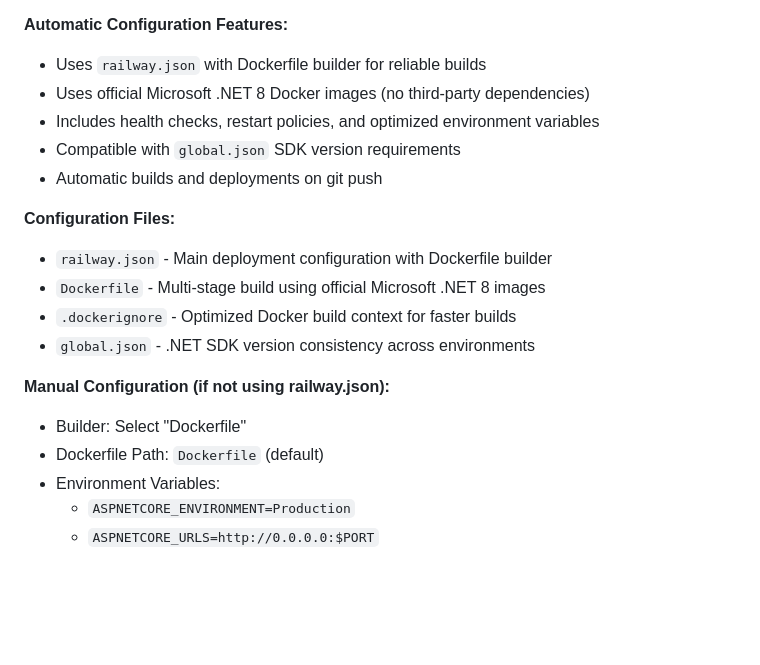
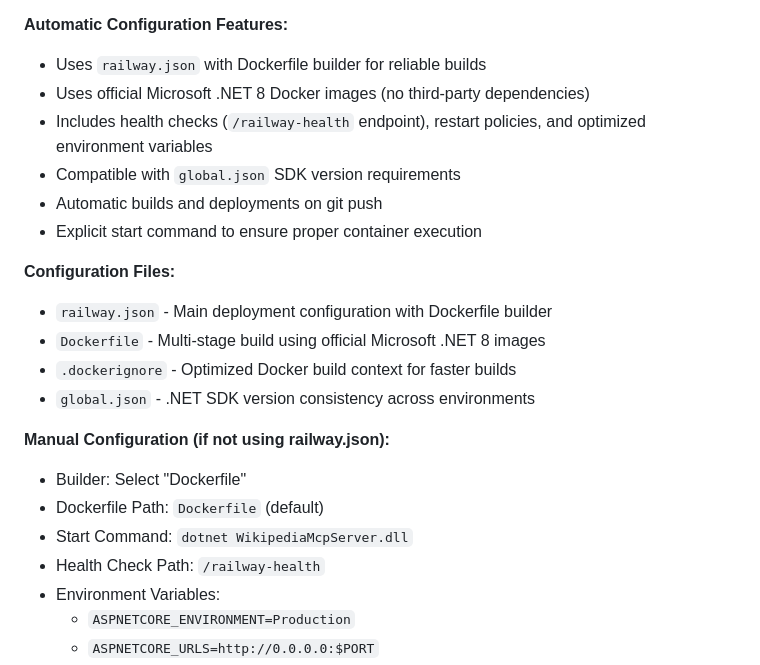
Before and after one commit to ajayindfw/WikipediaMcpServer, a Markdown page: README.md, the part around the change. GitHub-like rendering; blank space fills up the shorter version.

```diff
--- a/README.md
+++ b/README.md
@@ -245,9 +245,10 @@ You can deploy your own instance to Render by:
 **Automatic Configuration Features:**
 - Uses `railway.json` with Dockerfile builder for reliable builds
 - Uses official Microsoft .NET 8 Docker images (no third-party dependencies)
-- Includes health checks, restart policies, and optimized environment variables
+- Includes health checks (`/railway-health` endpoint), restart policies, and optimized environment variables
 - Compatible with `global.json` SDK version requirements
 - Automatic builds and deployments on git push
+- Explicit start command to ensure proper container execution
 
 **Configuration Files:**
 - `railway.json` - Main deployment configuration with Dockerfile builder
@@ -258,6 +259,8 @@ You can deploy your own instance to Render by:
 **Manual Configuration (if not using railway.json):**
 - Builder: Select "Dockerfile"
 - Dockerfile Path: `Dockerfile` (default)
+- Start Command: `dotnet WikipediaMcpServer.dll`
+- Health Check Path: `/railway-health`
 - Environment Variables:
   - `ASPNETCORE_ENVIRONMENT=Production`
   - `ASPNETCORE_URLS=http://0.0.0.0:$PORT`
```
Also changed, not shown: TROUBLESHOOTING.md (+55 -5 lines).
